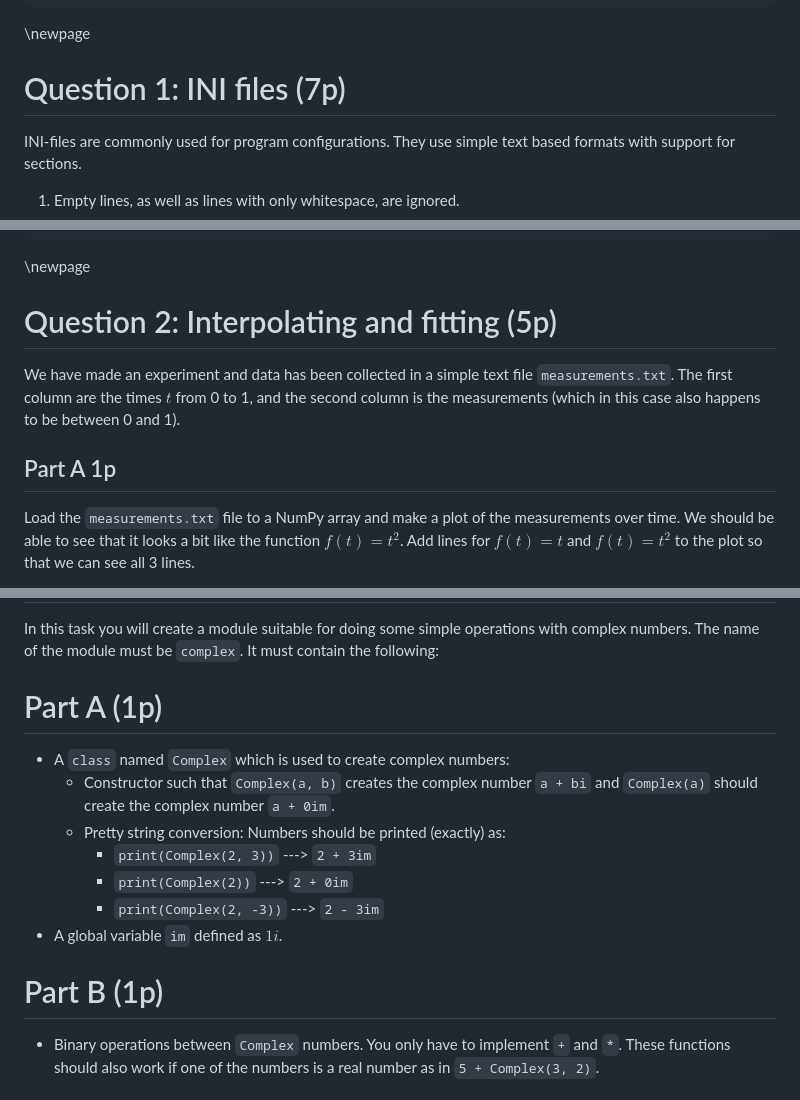
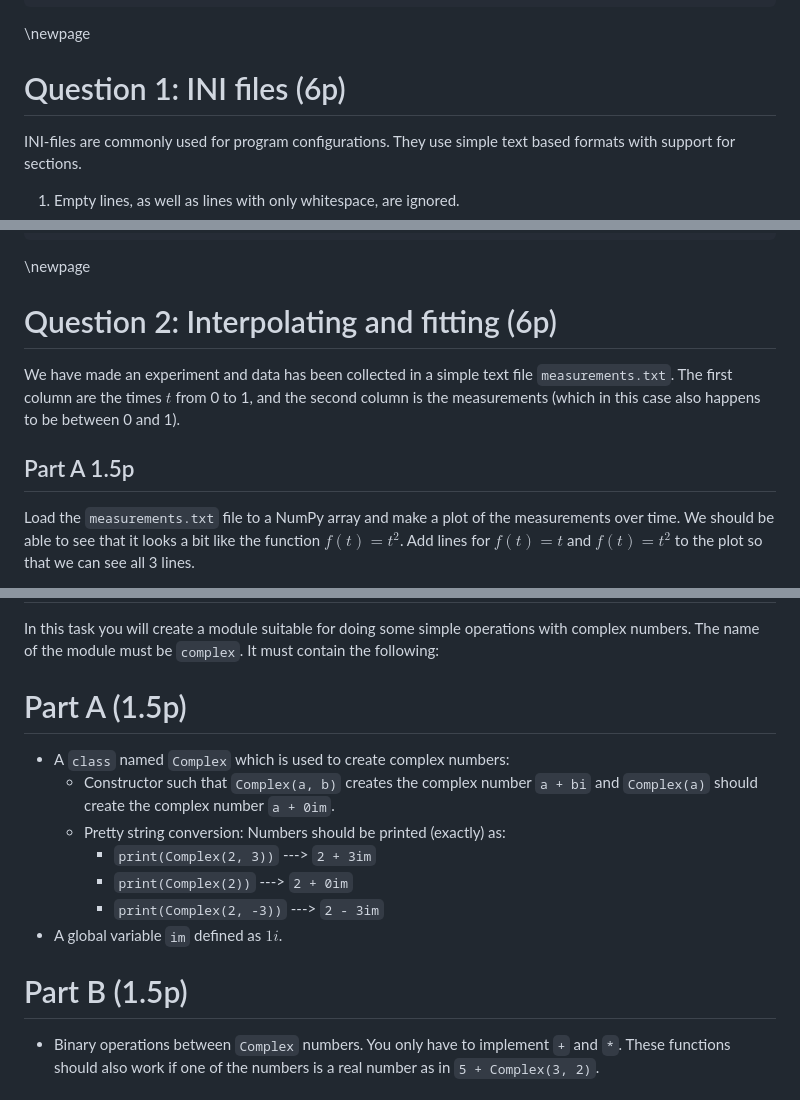
Before and after one commit to Micket/pycourse, a Markdown page: previous_exams/exam_2024-08/exam_2024-08.md, 3 parts joined by grey strips. Rendered like a GitHub page.

```diff
--- a/previous_exams/exam_2024-08/exam_2024-08.md
+++ b/previous_exams/exam_2024-08/exam_2024-08.md
@@ -45,7 +45,7 @@ def grade(points):
 
 \newpage
 
-Question 1: INI files (7p)
+Question 1: INI files (6p)
 ============================
 
 INI-files are commonly used for program configurations. They use simple text based formats with support for sections.
@@ -124,13 +124,13 @@ Parameter 'filter' not found under section 'Graphics'.
 \newpage
 
 
-Question 2: Interpolating and fitting (5p)
+Question 2: Interpolating and fitting (6p)
 ==========================================
 
 We have made an experiment and data has been collected in a simple text file `measurements.txt`.
 The first column are the times $t$ from 0 to 1, and the second column is the measurements (which in this case also happens to be between 0 and 1).
 
-## Part A 1p
+## Part A 1.5p
 Load the `measurements.txt` file to a NumPy array and make a plot of the measurements over time.
 We should be able to see that it looks a bit like the function $f(t) = t^2$.
 Add lines for $f(t) = t$ and $f(t) = t^2$ to the plot so that we can see all 3 lines.
@@ -188,7 +188,7 @@ In this task you will create a module suitable for doing some simple operations
 The name of the module must be `complex`. It must contain the following:
 
 
-# Part A (1p)
+# Part A (1.5p)
 
 * A `class` named `Complex` which is used to create complex numbers:
     * Constructor such that `Complex(a, b)` creates the complex number `a + bi` and `Complex(a)` should create the complex number `a + 0im`.
@@ -198,7 +198,7 @@ The name of the module must be `complex`. It must contain the following:
          * `print(Complex(2, -3))` ---> `2 - 3im`
 * A global variable `im` defined as $1i$.
 
-# Part B (1p)
+# Part B (1.5p)
 * Binary operations between `Complex` numbers. You only have to implement `+` and `*`. These functions should also work if one of the numbers is a real number as in `5 + Complex(3, 2)`.
 
 # Part C (1p)
```
Also changed, not shown: other parts of previous_exams/exam_2024-08/exam_2024-08.md (+4 -4 lines).
